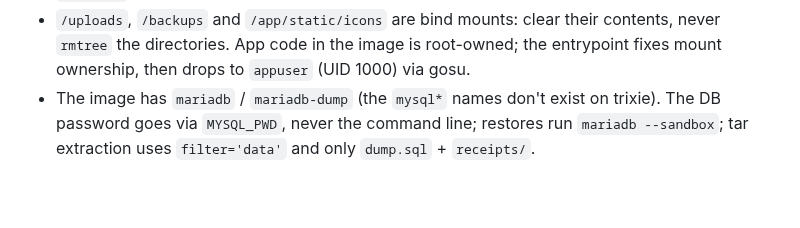
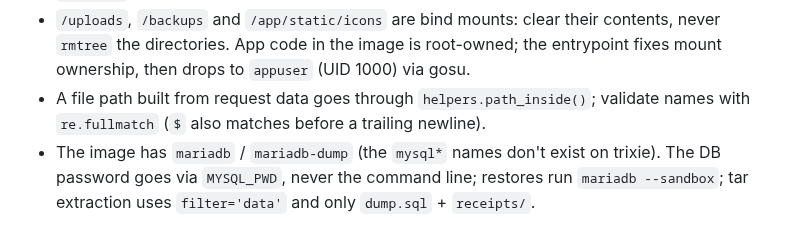
Before and after one commit to phoen-ix/bank-of-tina, a Markdown page: CLAUDE.md, the part around the change. Rendered like a GitHub page; blank space fills up the shorter version.

Commit message:
Note the request-path rule in CLAUDE.md
Co-Authored-By: Claude Opus 5.5 <noreply@anthropic.com>

```diff
--- a/CLAUDE.md
+++ b/CLAUDE.md
@@ -93,6 +93,8 @@ On the fleet VM, Docker runs go through the fleet's `slot` gate (`slot heavy ban
 - `/uploads`, `/backups` and `/app/static/icons` are bind mounts: clear their contents, never `rmtree`
   the directories. App code in the image is root-owned; the entrypoint fixes mount ownership, then
   drops to `appuser` (UID 1000) via gosu.
+- A file path built from request data goes through `helpers.path_inside()`; validate names with
+  `re.fullmatch` (`$` also matches before a trailing newline).
 - The image has `mariadb` / `mariadb-dump` (the `mysql*` names don't exist on trixie). The DB password
   goes via `MYSQL_PWD`, never the command line; restores run `mariadb --sandbox`; tar extraction uses
   `filter='data'` and only `dump.sql` + `receipts/`.
```
